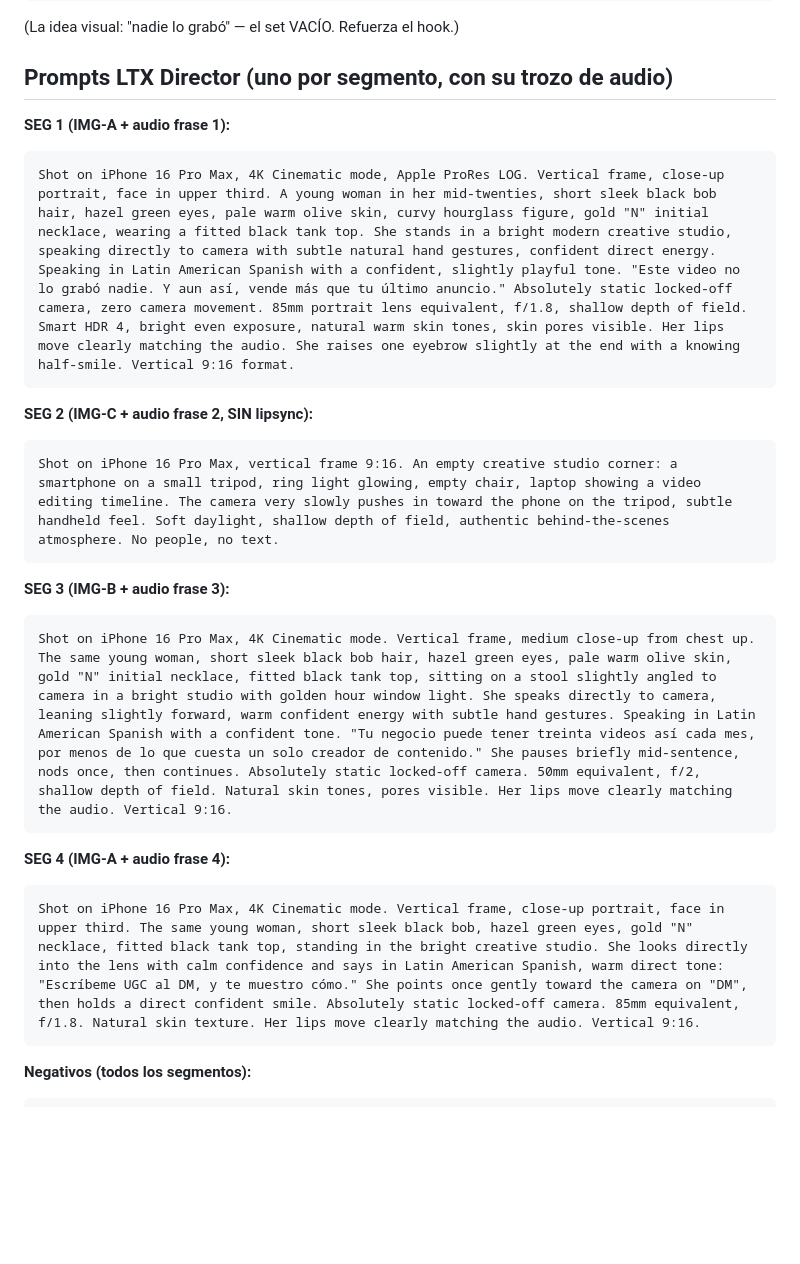
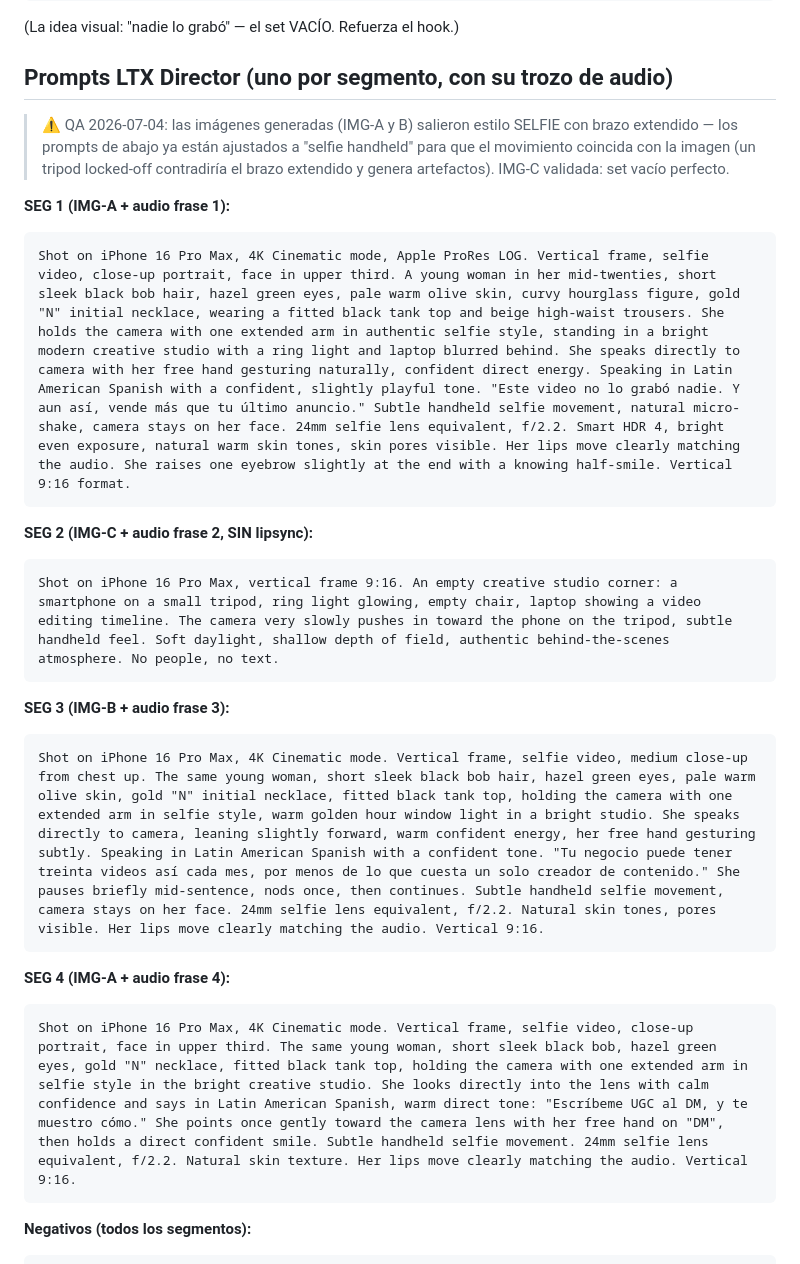
Before and after one commit to jaaraque87/araque-solutions-os, a Markdown page: characters/naia-cruz/piloto-001-agencia.md, the part around the change. Drawn GitHub-style; blank space fills up the shorter version.

Commit message:
Piloto 001: QA de imagenes OK (3/3) y prompts LTX ajustados a selfie handheld
Las imagenes GPT salieron selfie con brazo extendido (mas UGC) - los prompts SEG 1/3/4 ahora describen selfie handheld para que el movimiento coincida con el first frame y no genere artefactos

Co-Authored-By: Claude Opus 4.8 <noreply@anthropic.com>

````diff
--- a/characters/naia-cruz/piloto-001-agencia.md
+++ b/characters/naia-cruz/piloto-001-agencia.md
@@ -35,9 +35,11 @@ UGC-style photo, vertical 9:16. A smartphone on a small tripod recording nothing
 
 ## Prompts LTX Director (uno por segmento, con su trozo de audio)
 
+> ⚠ QA 2026-07-04: las imágenes generadas (IMG-A y B) salieron estilo SELFIE con brazo extendido — los prompts de abajo ya están ajustados a "selfie handheld" para que el movimiento coincida con la imagen (un tripod locked-off contradiría el brazo extendido y genera artefactos). IMG-C validada: set vacío perfecto.
+
 **SEG 1 (IMG-A + audio frase 1):**
 ```
-Shot on iPhone 16 Pro Max, 4K Cinematic mode, Apple ProRes LOG. Vertical frame, close-up portrait, face in upper third. A young woman in her mid-twenties, short sleek black bob hair, hazel green eyes, pale warm olive skin, curvy hourglass figure, gold "N" initial necklace, wearing a fitted black tank top. She stands in a bright modern creative studio, speaking directly to camera with subtle natural hand gestures, confident direct energy. Speaking in Latin American Spanish with a confident, slightly playful tone. "Este video no lo grabó nadie. Y aun así, vende más que tu último anuncio." Absolutely static locked-off camera, zero camera movement. 85mm portrait lens equivalent, f/1.8, shallow depth of field. Smart HDR 4, bright even exposure, natural warm skin tones, skin pores visible. Her lips move clearly matching the audio. She raises one eyebrow slightly at the end with a knowing half-smile. Vertical 9:16 format.
+Shot on iPhone 16 Pro Max, 4K Cinematic mode, Apple ProRes LOG. Vertical frame, selfie video, close-up portrait, face in upper third. A young woman in her mid-twenties, short sleek black bob hair, hazel green eyes, pale warm olive skin, curvy hourglass figure, gold "N" initial necklace, wearing a fitted black tank top and beige high-waist trousers. She holds the camera with one extended arm in authentic selfie style, standing in a bright modern creative studio with a ring light and laptop blurred behind. She speaks directly to camera with her free hand gesturing naturally, confident direct energy. Speaking in Latin American Spanish with a confident, slightly playful tone. "Este video no lo grabó nadie. Y aun así, vende más que tu último anuncio." Subtle handheld selfie movement, natural micro-shake, camera stays on her face. 24mm selfie lens equivalent, f/2.2. Smart HDR 4, bright even exposure, natural warm skin tones, skin pores visible. Her lips move clearly matching the audio. She raises one eyebrow slightly at the end with a knowing half-smile. Vertical 9:16 format.
 ```
 
 **SEG 2 (IMG-C + audio frase 2, SIN lipsync):**
@@ -47,12 +49,12 @@ Shot on iPhone 16 Pro Max, vertical frame 9:16. An empty creative studio corner:
 
 **SEG 3 (IMG-B + audio frase 3):**
 ```
-Shot on iPhone 16 Pro Max, 4K Cinematic mode. Vertical frame, medium close-up from chest up. The same young woman, short sleek black bob hair, hazel green eyes, pale warm olive skin, gold "N" initial necklace, fitted black tank top, sitting on a stool slightly angled to camera in a bright studio with golden hour window light. She speaks directly to camera, leaning slightly forward, warm confident energy with subtle hand gestures. Speaking in Latin American Spanish with a confident tone. "Tu negocio puede tener treinta videos así cada mes, por menos de lo que cuesta un solo creador de contenido." She pauses briefly mid-sentence, nods once, then continues. Absolutely static locked-off camera. 50mm equivalent, f/2, shallow depth of field. Natural skin tones, pores visible. Her lips move clearly matching the audio. Vertical 9:16.
+Shot on iPhone 16 Pro Max, 4K Cinematic mode. Vertical frame, selfie video, medium close-up from chest up. The same young woman, short sleek black bob hair, hazel green eyes, pale warm olive skin, gold "N" initial necklace, fitted black tank top, holding the camera with one extended arm in selfie style, warm golden hour window light in a bright studio. She speaks directly to camera, leaning slightly forward, warm confident energy, her free hand gesturing subtly. Speaking in Latin American Spanish with a confident tone. "Tu negocio puede tener treinta videos así cada mes, por menos de lo que cuesta un solo creador de contenido." She pauses briefly mid-sentence, nods once, then continues. Subtle handheld selfie movement, camera stays on her face. 24mm selfie lens equivalent, f/2.2. Natural skin tones, pores visible. Her lips move clearly matching the audio. Vertical 9:16.
 ```
 
 **SEG 4 (IMG-A + audio frase 4):**
 ```
-Shot on iPhone 16 Pro Max, 4K Cinematic mode. Vertical frame, close-up portrait, face in upper third. The same young woman, short sleek black bob, hazel green eyes, gold "N" necklace, fitted black tank top, standing in the bright creative studio. She looks directly into the lens with calm confidence and says in Latin American Spanish, warm direct tone: "Escríbeme UGC al DM, y te muestro cómo." She points once gently toward the camera on "DM", then holds a direct confident smile. Absolutely static locked-off camera. 85mm equivalent, f/1.8. Natural skin texture. Her lips move clearly matching the audio. Vertical 9:16.
+Shot on iPhone 16 Pro Max, 4K Cinematic mode. Vertical frame, selfie video, close-up portrait, face in upper third. The same young woman, short sleek black bob, hazel green eyes, gold "N" necklace, fitted black tank top, holding the camera with one extended arm in selfie style in the bright creative studio. She looks directly into the lens with calm confidence and says in Latin American Spanish, warm direct tone: "Escríbeme UGC al DM, y te muestro cómo." She points once gently toward the camera lens with her free hand on "DM", then holds a direct confident smile. Subtle handheld selfie movement. 24mm selfie lens equivalent, f/2.2. Natural skin texture. Her lips move clearly matching the audio. Vertical 9:16.
 ```
 
 **Negativos (todos los segmentos):**
````
